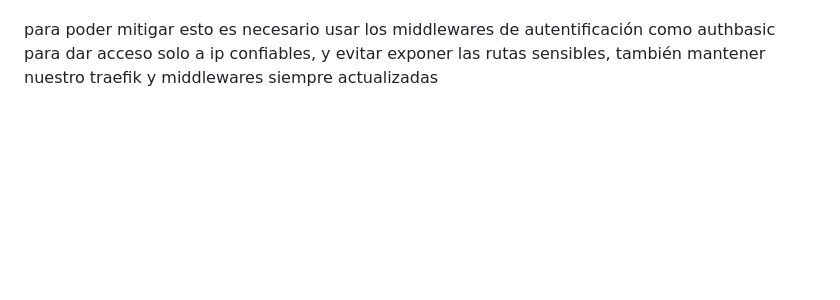
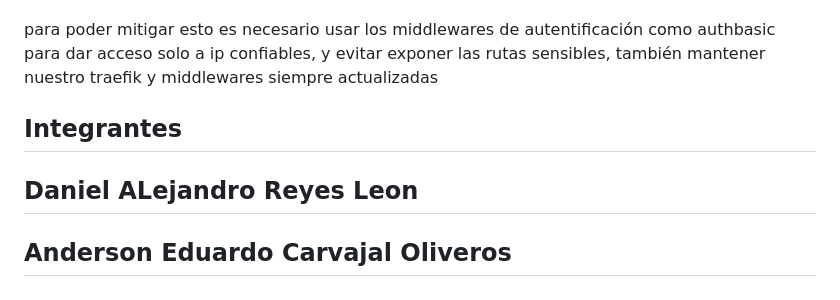
Before and after one commit to anderson3501/traefik-middleware, a Markdown page: README.md, the part around the change. GitHub-like rendering; blank space fills up the shorter version.

```diff
--- a/README.md
+++ b/README.md
@@ -325,3 +325,7 @@ Riesgos de dejar el dashboard “abierto” y cómo mitigarlos.
 al dejar el dashboard abierto podemos exponer la posible información sensible que tengamos, como de claves credenciales o las bases de datos de los usuarios y empleados, algún atacante poddria realizar cambios que no sean deseados en nuestra api y tambine manipular las rutas y encontrar mas vulnerabilidades de las que aprovecharse
 
 para poder mitigar esto es necesario usar los middlewares de autentificación como authbasic para dar acceso solo a ip confiables, y evitar exponer las rutas sensibles, también mantener nuestro traefik y middlewares siempre actualizadas
+
+## Integrantes
+## Daniel ALejandro Reyes Leon
+## Anderson Eduardo Carvajal Oliveros
```
